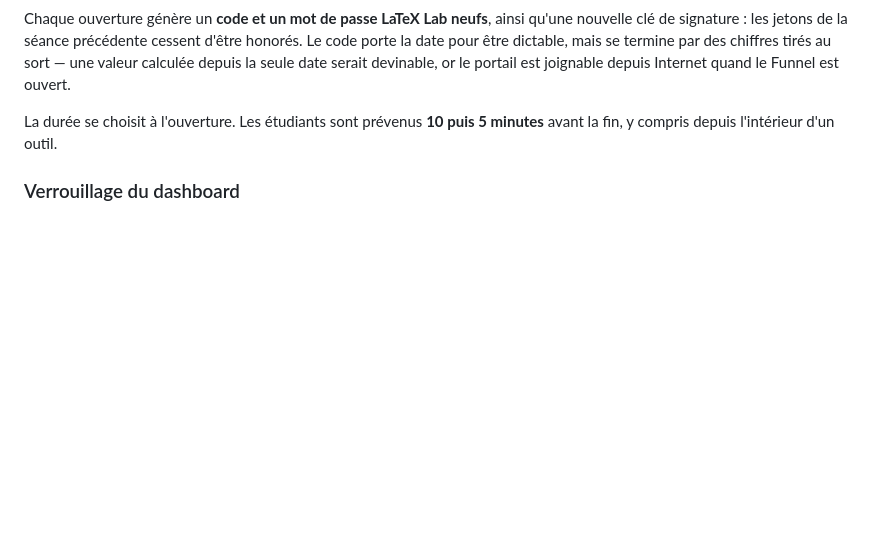
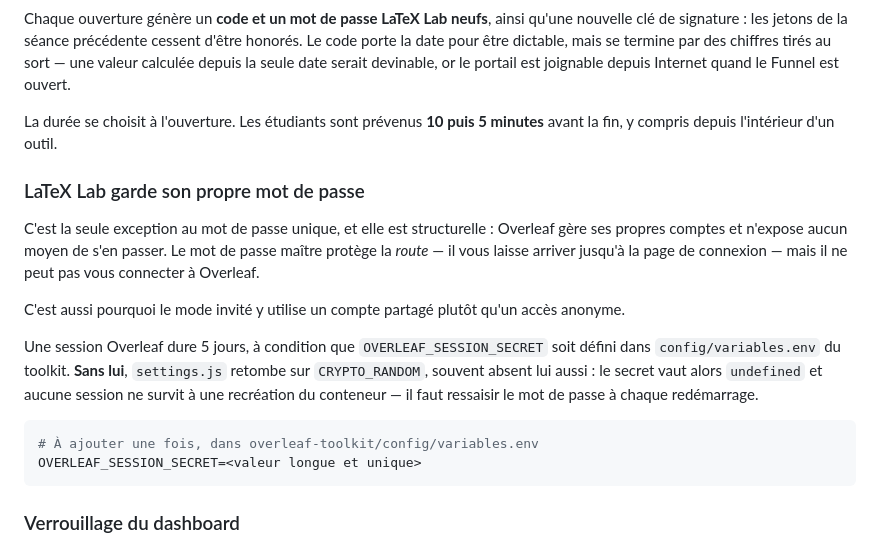
Before and after one commit to raantss18/sampana, a Markdown page: README.md, the part around the change. GitHub-like rendering; blank space fills up the shorter version.

Commit message:
Documente pourquoi LaTeX Lab garde son propre mot de passe
C'est la seule exception au mot de passe unique, et elle est structurelle :
Overleaf gere ses propres comptes. Le mot de passe maitre protege la route,
il ne peut pas connecter a Overleaf. C'est aussi la raison du compte partage
en mode invite.

Documente au passage un defaut qui rendait la chose bien plus penible qu'elle
ne devait l'etre : sans OVERLEAF_SESSION_SECRET, settings.js retombe sur
CRYPTO_RANDOM, souvent absent lui aussi. Le secret vaut alors `undefined` et
aucune session ne survit a une recreation du conteneur — d'ou un mot de passe
a ressaisir a chaque redemarrage. Avec un secret stable, la session tient les
5 jours prevus (verifie a travers un redemarrage).

Co-Authored-By: Claude Opus 5 <noreply@anthropic.com>

````diff
--- a/README.md
+++ b/README.md
@@ -320,6 +320,27 @@ ouvert.
 La durée se choisit à l'ouverture. Les étudiants sont prévenus **10 puis 5
 minutes** avant la fin, y compris depuis l'intérieur d'un outil.
 
+### LaTeX Lab garde son propre mot de passe
+
+C'est la seule exception au mot de passe unique, et elle est structurelle :
+Overleaf gère ses propres comptes et n'expose aucun moyen de s'en passer. Le
+mot de passe maître protège la *route* — il vous laisse arriver jusqu'à la
+page de connexion — mais il ne peut pas vous connecter à Overleaf.
+
+C'est aussi pourquoi le mode invité y utilise un compte partagé plutôt qu'un
+accès anonyme.
+
+Une session Overleaf dure 5 jours, à condition que `OVERLEAF_SESSION_SECRET`
+soit défini dans `config/variables.env` du toolkit. **Sans lui**, `settings.js`
+retombe sur `CRYPTO_RANDOM`, souvent absent lui aussi : le secret vaut alors
+`undefined` et aucune session ne survit à une recréation du conteneur — il faut
+ressaisir le mot de passe à chaque redémarrage.
+
+```bash
+# À ajouter une fois, dans overleaf-toolkit/config/variables.env
+OVERLEAF_SESSION_SECRET=<valeur longue et unique>
+```
+
 ### Verrouillage du dashboard
 
 Après **15 minutes sans activité**, le mot de passe maître est redemandé.
````
